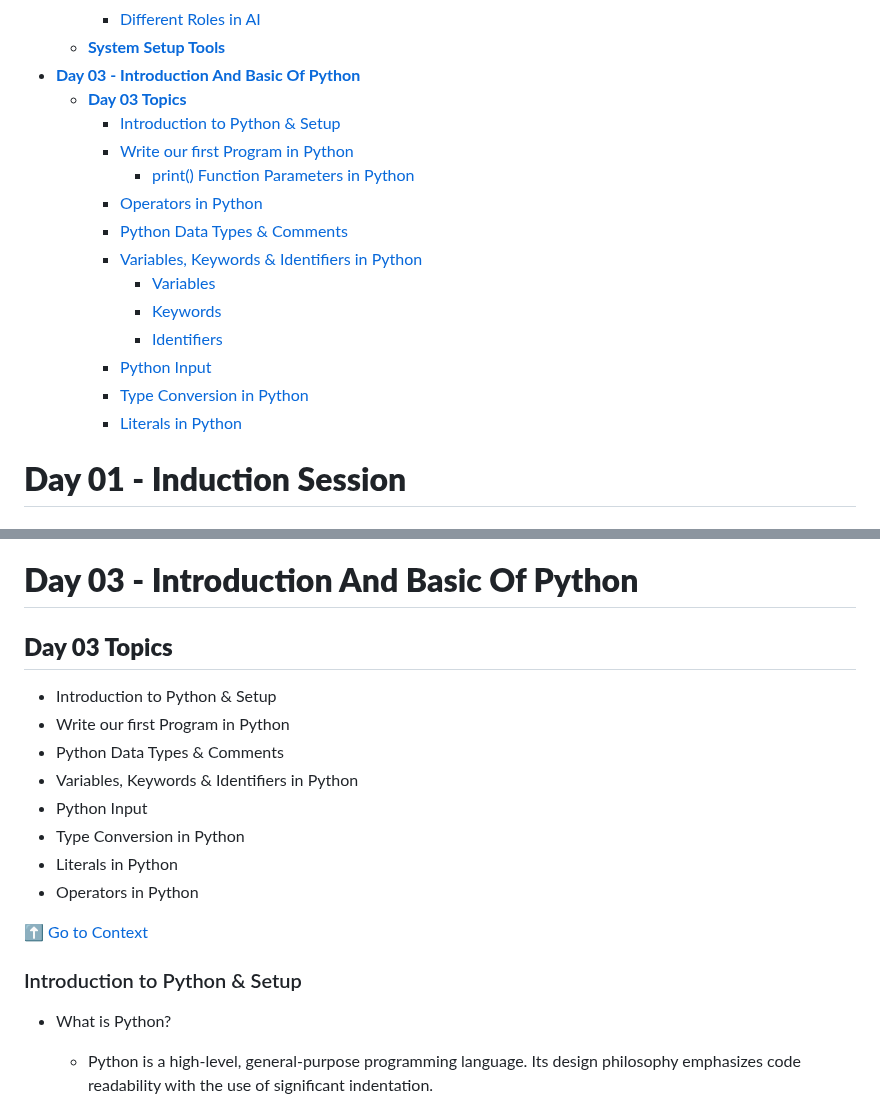
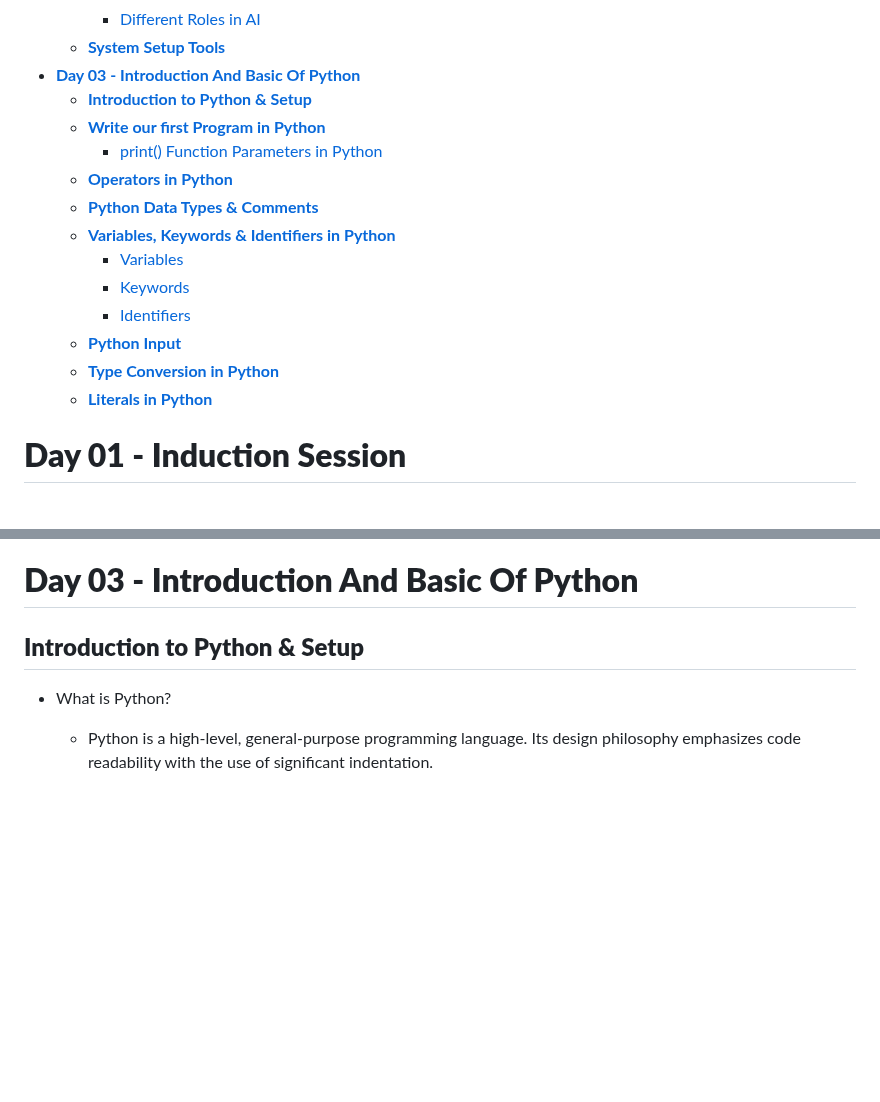
Before and after one commit to aatansen/Full-Stack-DS-with-GenAI-Bootcamp, a Markdown page: README.md, 2 parts joined by grey strips. Rendered like a GitHub page; blank space fills up the shorter version.

Commit message:
docs: :art: formatting context

```diff
--- a/README.md
+++ b/README.md
@@ -21,19 +21,18 @@
     - [Different Roles in AI](#different-roles-in-ai)
   - [**System Setup Tools**](#system-setup-tools)
 - [**Day 03 - Introduction And Basic Of Python**](#day-03---introduction-and-basic-of-python)
-  - [**Day 03 Topics**](#day-03-topics)
-    - [Introduction to Python \& Setup](#introduction-to-python--setup)
-    - [Write our first Program in Python](#write-our-first-program-in-python)
-      - [print() Function Parameters in Python](#print-function-parameters-in-python)
-    - [Operators in Python](#operators-in-python)
-    - [Python Data Types \& Comments](#python-data-types--comments)
-    - [Variables, Keywords \& Identifiers in Python](#variables-keywords--identifiers-in-python)
-      - [Variables](#variables)
-      - [Keywords](#keywords)
-      - [Identifiers](#identifiers)
-    - [Python Input](#python-input)
-    - [Type Conversion in Python](#type-conversion-in-python)
-    - [Literals in Python](#literals-in-python)
+  - [**Introduction to Python \& Setup**](#introduction-to-python--setup)
+  - [**Write our first Program in Python**](#write-our-first-program-in-python)
+    - [print() Function Parameters in Python](#print-function-parameters-in-python)
+  - [**Operators in Python**](#operators-in-python)
+  - [**Python Data Types \& Comments**](#python-data-types--comments)
+  - [**Variables, Keywords \& Identifiers in Python**](#variables-keywords--identifiers-in-python)
+    - [Variables](#variables)
+    - [Keywords](#keywords)
+    - [Identifiers](#identifiers)
+  - [**Python Input**](#python-input)
+  - [**Type Conversion in Python**](#type-conversion-in-python)
+  - [**Literals in Python**](#literals-in-python)
 
 # **Day 01 - Induction Session**
 
@@ -143,20 +142,7 @@
 
 # **Day 03 - Introduction And Basic Of Python**
 
-## **Day 03 Topics**
-
-- Introduction to Python & Setup
-- Write our first Program in Python
-- Python Data Types & Comments
-- Variables, Keywords & Identifiers in Python
-- Python Input
-- Type Conversion in Python
-- Literals in Python
-- Operators in Python
-
-[⬆️ Go to Context](#context)
-
-### Introduction to Python & Setup
+## **Introduction to Python & Setup**
 
 - What is Python?
   - Python is a high-level, general-purpose programming language. Its design philosophy emphasizes code readability with the use of significant indentation.
```
Also changed, not shown: other parts of README.md (+11 -11 lines).
